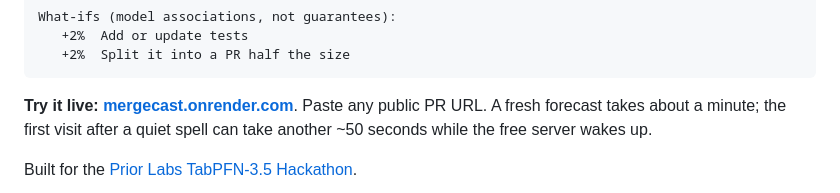
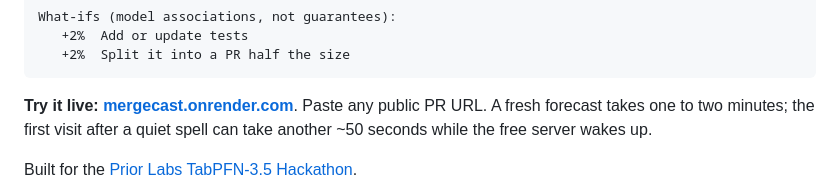
Before and after one commit to Sarcastic-Soul/mergecast, a Markdown page: README.md, the part around the change. GitHub-like rendering.

Commit message:
README: fresh forecasts take one to two minutes

````diff
--- a/README.md
+++ b/README.md
@@ -24,7 +24,7 @@ What-ifs (model associations, not guarantees):
 ```
 
 **Try it live: [mergecast.onrender.com](https://mergecast.onrender.com)**. Paste any public PR
-URL. A fresh forecast takes about a minute; the first visit after a quiet spell
+URL. A fresh forecast takes one to two minutes; the first visit after a quiet spell
 can take another ~50 seconds while the free server wakes up.
 
 Built for the [Prior Labs TabPFN-3.5 Hackathon](https://platform.priorlabs.ai/hackathon-3.5).
````
